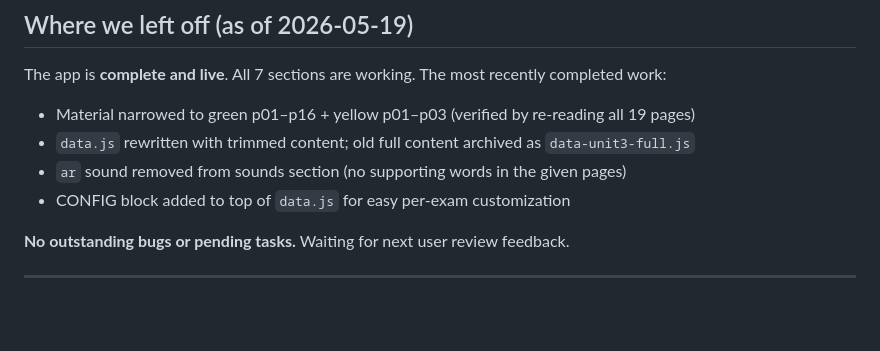
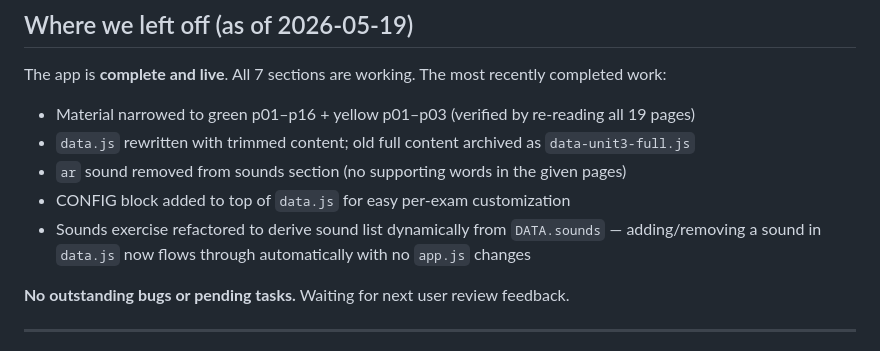
Before and after one commit to levnir/english-exam-prep, a Markdown page: CLAUDE.md, the part around the change. Drawn GitHub-style; blank space fills up the shorter version.

Commit message:
Update CLAUDE.md with 2026-05-19 session notes
Co-Authored-By: Claude Sonnet 4.6 <noreply@anthropic.com>

```diff
--- a/CLAUDE.md
+++ b/CLAUDE.md
@@ -243,6 +243,8 @@ The app is **complete and live**. All 7 sections are working. The most recently
 - `data.js` rewritten with trimmed content; old full content archived as `data-unit3-full.js`
 - `ar` sound removed from sounds section (no supporting words in the given pages)
 - CONFIG block added to top of `data.js` for easy per-exam customization
+- Sounds exercise refactored to derive sound list dynamically from `DATA.sounds` —
+  adding/removing a sound in `data.js` now flows through automatically with no `app.js` changes
 
 **No outstanding bugs or pending tasks.** Waiting for next user review feedback.
 
```
